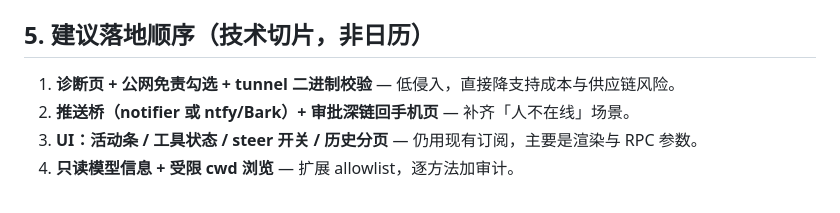
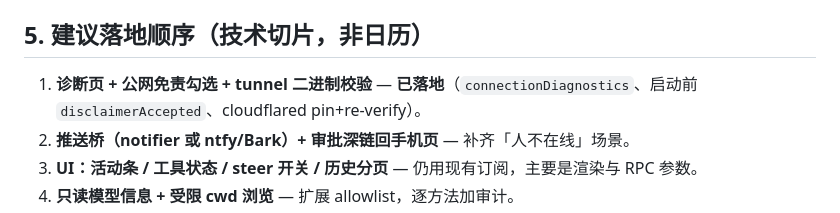
Before and after one commit to lninghaha/dsh-coding-remote-kit, a Markdown page: docs/research/peer-capabilities-2026-08.md, the part around the change. Rendered like a GitHub page.

Commit message:
docs: note P0 diagnostics/disclaimer/tunnel pin as landed
Co-authored-by: lninghaha <lninghaha@users.noreply.github.com>

```diff
--- a/docs/research/peer-capabilities-2026-08.md
+++ b/docs/research/peer-capabilities-2026-08.md
@@ -92,7 +92,7 @@
 
 ## 5. 建议落地顺序（技术切片，非日历）
 
-1. **诊断页 + 公网免责勾选 + tunnel 二进制校验** — 低侵入，直接降支持成本与供应链风险。
+1. **诊断页 + 公网免责勾选 + tunnel 二进制校验** — **已落地**（`connectionDiagnostics`、启动前 `disclaimerAccepted`、cloudflared pin+re-verify）。
 2. **推送桥（notifier 或 ntfy/Bark）+ 审批深链回手机页** — 补齐「人不在线」场景。
 3. **UI：活动条 / 工具状态 / steer 开关 / 历史分页** — 仍用现有订阅，主要是渲染与 RPC 参数。
 4. **只读模型信息 + 受限 cwd 浏览** — 扩展 allowlist，逐方法加审计。
```
